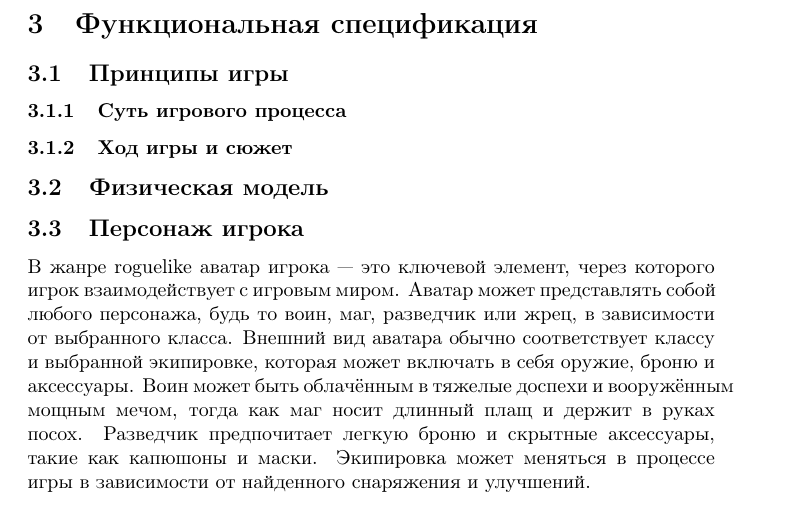
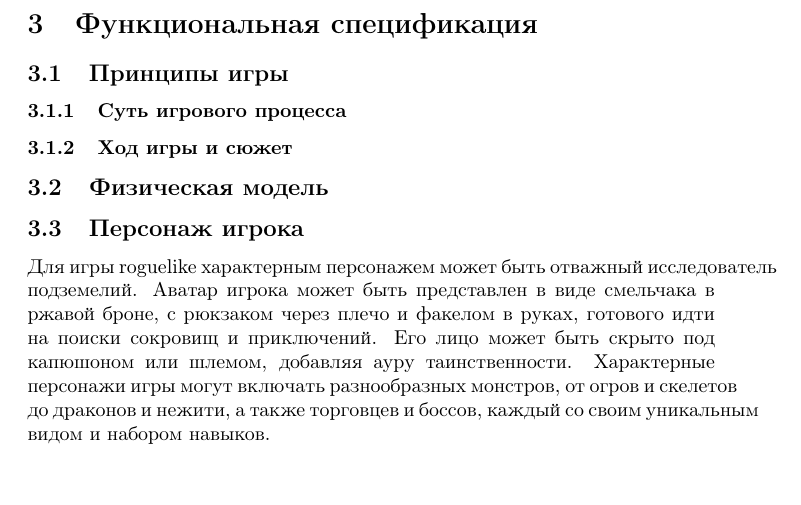
Before and after one commit to KSBobr/Educational-design-document, a LaTeX document (main.tex): part of page 6 of 8, cut so that both start at the same text. Compiled offline with pdfLaTeX.

Commit message:
Персонаж игрока

```diff
--- a/main.tex
+++ b/main.tex
@@ -81,7 +81,7 @@
 
 \subsection{Физическая модель}
 \subsection{Персонаж игрока}
-В жанре roguelike аватар игрока — это ключевой элемент, через которого игрок взаимодействует с игровым миром. Аватар может представлять собой любого персонажа, будь то воин, маг, разведчик или жрец, в зависимости от выбранного класса. Внешний вид аватара обычно соответствует классу и выбранной экипировке, которая может включать в себя оружие, броню и аксессуары. Воин может быть облачённым в тяжелые доспехи и вооружённым мощным мечом, тогда как маг носит длинный плащ и держит в руках посох. Разведчик предпочитает легкую броню и скрытные аксессуары, такие как капюшоны и маски. Экипировка может меняться в процессе игры в зависимости от найденного снаряжения и улучшений.
+Для игры roguelike характерным персонажем может быть отважный исследователь подземелий. Аватар игрока может быть представлен в виде смельчака в ржавой броне, с рюкзаком через плечо и факелом в руках, готового идти на поиски сокровищ и приключений. Его лицо может быть скрыто под капюшоном или шлемом, добавляя ауру таинственности. Характерные персонажи игры могут включать разнообразных монстров, от огров и скелетов до драконов и нежити, а также торговцев и боссов, каждый со своим уникальным видом и набором навыков.
 \subsection{Элементы игры}
 
 \subsection{«Искусственный интеллект»}
```
